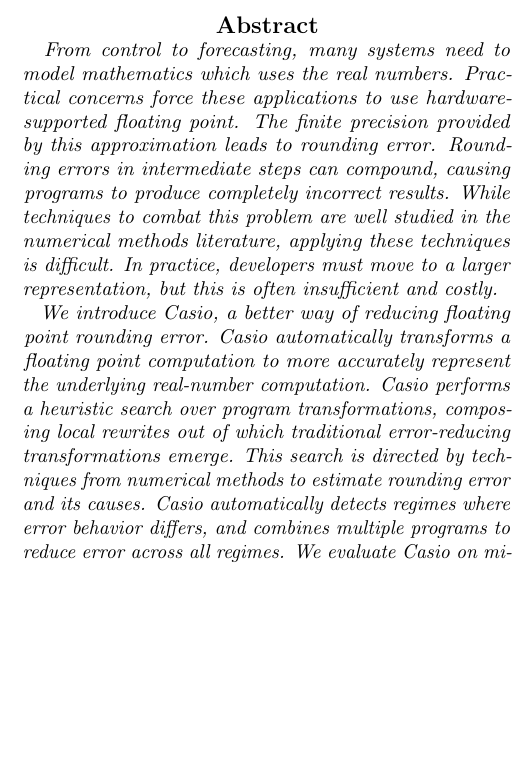
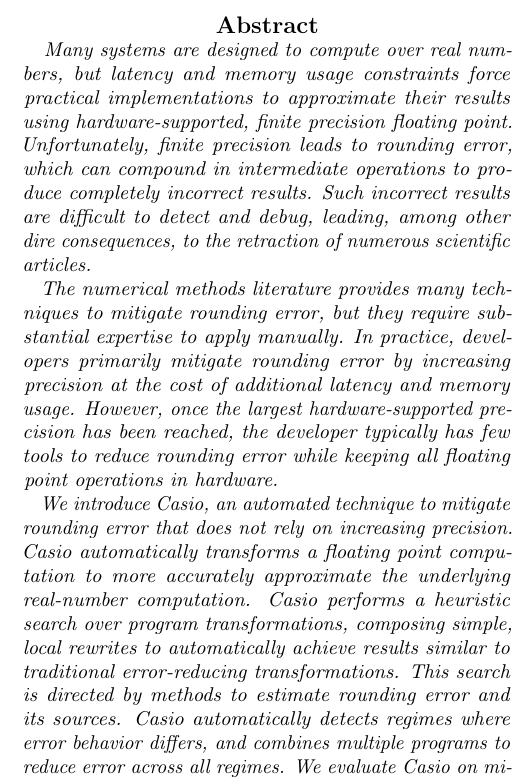
Before and after one commit to herbie-fp/herbie, a LaTeX document (asplos15/paper.tex, which reads asplos15/abstract.tex): part of one column of page 1 of 6 before the commit and part of one column of page 1 of 9 after it, cut so that both start at the same text, the shorter picture padded with empty space. Compiled offline with pdfLaTeX; a LaTeX package or settings file that is missing is left out.

Commit message:
abstract pass

```diff
--- a/asplos15/abstract.tex
+++ b/asplos15/abstract.tex
@@ -3,29 +3,30 @@
 
 \begin{abstract}
 
-  From control to forecasting,
-    many systems need to model mathematics which uses the real numbers.
-  Practical concerns force these applications
-    to use hardware-supported floating point.
-  The finite precision provided by this approximation
-    leads to rounding error.
-  Rounding errors in intermediate steps can compound,
-    causing programs to produce completely incorrect results.
-  While techniques to combat this problem
-    are well studied in the numerical methods literature,
-    applying these techniques is difficult.
-  In practice, developers must move to a larger representation,
-    but this is often insufficient and costly.
+  Many systems are designed to compute over real numbers, but latency
+  and memory usage constraints force practical implementations to
+  approximate their results using hardware-supported, finite precision
+  floating point.  Unfortunately, finite precision leads to rounding
+  error, which can compound in intermediate operations to produce
+  completely incorrect results.  Such incorrect results are difficult
+  to detect and debug, leading, among other dire consequences, to the
+  retraction of numerous scientific articles.
 
-  We introduce \casio, a better way
-    of reducing floating point rounding error.
-  \casio automatically transforms a floating point computation
-    to more accurately represent the underlying real-number computation.
+  The numerical methods literature provides many techniques to
+  mitigate rounding error, but they require substantial expertise to
+  apply manually.  In practice, developers primarily mitigate rounding
+  error by increasing precision at the cost of additional latency and
+  memory usage.  However, once the largest hardware-supported
+  precision has been reached, the developer typically has few tools to
+  reduce rounding error while keeping all floating point operations in
+  hardware.
+
+  We introduce \casio, an \textit{automated} technique to mitigate
+  rounding error that does not rely on increasing precision.  \casio
+  automatically transforms a floating point computation to more
+  accurately approximate the underlying real-number computation.
   \casio performs a heuristic search over program transformations,
-    composing local rewrites out of which
-    traditional error-reducing transformations emerge.
-  This search is directed by techniques from numerical methods
-    to estimate rounding error and its causes.
+  composing simple, local rewrites to automatically achieve results
+  similar to traditional error-reducing transformations.  This search
+  is directed by methods to estimate rounding error and its sources.
   \casio automatically detects regimes where error behavior differs,
-    and combines multiple programs to reduce error across all regimes.
-  We evaluate \casio on microbenchmarks drawn from
@@ -37,4 +33,9 @@
- \end{abstract}
+  and combines multiple programs to reduce error across all regimes.
+  We evaluate \casio on microbenchmarks drawn from numerical methods
+  textbooks, mathematical libraries, and recent scientific
+  articles. % \todo{results}
+
+\end{abstract}
 
 
 
```
Also changed, not shown: asplos15/synthesis.tex (+1 -1 lines), asplos15/abstract.tex (5 more changed lines).
